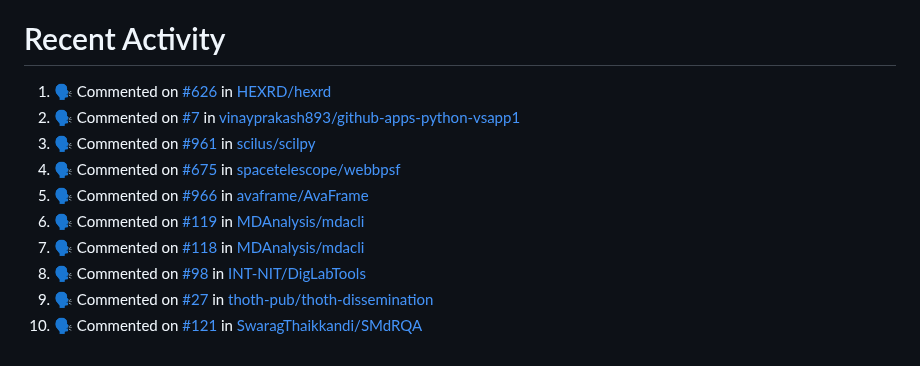
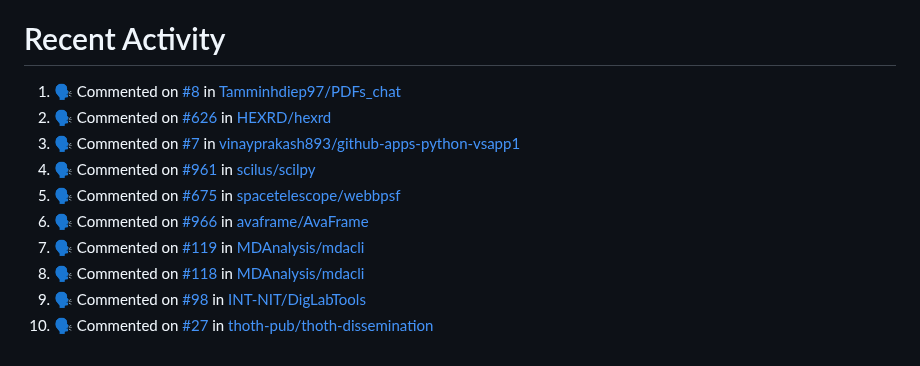
Before and after one commit to pep8speaks-org/pep8speaks, a Markdown page: README.md, the part around the change. GitHub-like rendering.

Commit message:
:zap: Update README with the recent activity

```diff
--- a/README.md
+++ b/README.md
@@ -236,14 +236,14 @@ If you use this project and you like it, [please let me know](https://saythanks.
 
 <!--START_SECTION:activity-->
 
-1. 🗣 Commented on [#626](https://github.com/HEXRD/hexrd/pull/626#issuecomment-2035295465) in [HEXRD/hexrd](https://github.com/HEXRD/hexrd)
-2. 🗣 Commented on [#7](https://github.com/vinayprakash893/github-apps-python-vsapp1/pull/7#issuecomment-2035205287) in [vinayprakash893/github-apps-python-vsapp1](https://github.com/vinayprakash893/github-apps-python-vsapp1)
-3. 🗣 Commented on [#961](https://github.com/scilus/scilpy/pull/961#issuecomment-2035121477) in [scilus/scilpy](https://github.com/scilus/scilpy)
-4. 🗣 Commented on [#675](https://github.com/spacetelescope/webbpsf/pull/675#issuecomment-2034846595) in [spacetelescope/webbpsf](https://github.com/spacetelescope/webbpsf)
-5. 🗣 Commented on [#966](https://github.com/avaframe/AvaFrame/pull/966#issuecomment-2034713010) in [avaframe/AvaFrame](https://github.com/avaframe/AvaFrame)
-6. 🗣 Commented on [#119](https://github.com/MDAnalysis/mdacli/pull/119#issuecomment-2034648681) in [MDAnalysis/mdacli](https://github.com/MDAnalysis/mdacli)
-7. 🗣 Commented on [#118](https://github.com/MDAnalysis/mdacli/pull/118#issuecomment-2034616100) in [MDAnalysis/mdacli](https://github.com/MDAnalysis/mdacli)
-8. 🗣 Commented on [#98](https://github.com/INT-NIT/DigLabTools/pull/98#issuecomment-2034591632) in [INT-NIT/DigLabTools](https://github.com/INT-NIT/DigLabTools)
-9. 🗣 Commented on [#27](https://github.com/thoth-pub/thoth-dissemination/pull/27#issuecomment-2034310183) in [thoth-pub/thoth-dissemination](https://github.com/thoth-pub/thoth-dissemination)
-10. 🗣 Commented on [#121](https://github.com/SwaragThaikkandi/SMdRQA/pull/121#issuecomment-2034024360) in [SwaragThaikkandi/SMdRQA](https://github.com/SwaragThaikkandi/SMdRQA)
+1. 🗣 Commented on [#8](https://github.com/Tamminhdiep97/PDFs_chat/pull/8#issuecomment-2036535746) in [Tamminhdiep97/PDFs_chat](https://github.com/Tamminhdiep97/PDFs_chat)
+2. 🗣 Commented on [#626](https://github.com/HEXRD/hexrd/pull/626#issuecomment-2035295465) in [HEXRD/hexrd](https://github.com/HEXRD/hexrd)
+3. 🗣 Commented on [#7](https://github.com/vinayprakash893/github-apps-python-vsapp1/pull/7#issuecomment-2035205287) in [vinayprakash893/github-apps-python-vsapp1](https://github.com/vinayprakash893/github-apps-python-vsapp1)
+4. 🗣 Commented on [#961](https://github.com/scilus/scilpy/pull/961#issuecomment-2035121477) in [scilus/scilpy](https://github.com/scilus/scilpy)
+5. 🗣 Commented on [#675](https://github.com/spacetelescope/webbpsf/pull/675#issuecomment-2034846595) in [spacetelescope/webbpsf](https://github.com/spacetelescope/webbpsf)
+6. 🗣 Commented on [#966](https://github.com/avaframe/AvaFrame/pull/966#issuecomment-2034713010) in [avaframe/AvaFrame](https://github.com/avaframe/AvaFrame)
+7. 🗣 Commented on [#119](https://github.com/MDAnalysis/mdacli/pull/119#issuecomment-2034648681) in [MDAnalysis/mdacli](https://github.com/MDAnalysis/mdacli)
+8. 🗣 Commented on [#118](https://github.com/MDAnalysis/mdacli/pull/118#issuecomment-2034616100) in [MDAnalysis/mdacli](https://github.com/MDAnalysis/mdacli)
+9. 🗣 Commented on [#98](https://github.com/INT-NIT/DigLabTools/pull/98#issuecomment-2034591632) in [INT-NIT/DigLabTools](https://github.com/INT-NIT/DigLabTools)
+10. 🗣 Commented on [#27](https://github.com/thoth-pub/thoth-dissemination/pull/27#issuecomment-2034310183) in [thoth-pub/thoth-dissemination](https://github.com/thoth-pub/thoth-dissemination)
 <!--END_SECTION:activity-->
```
